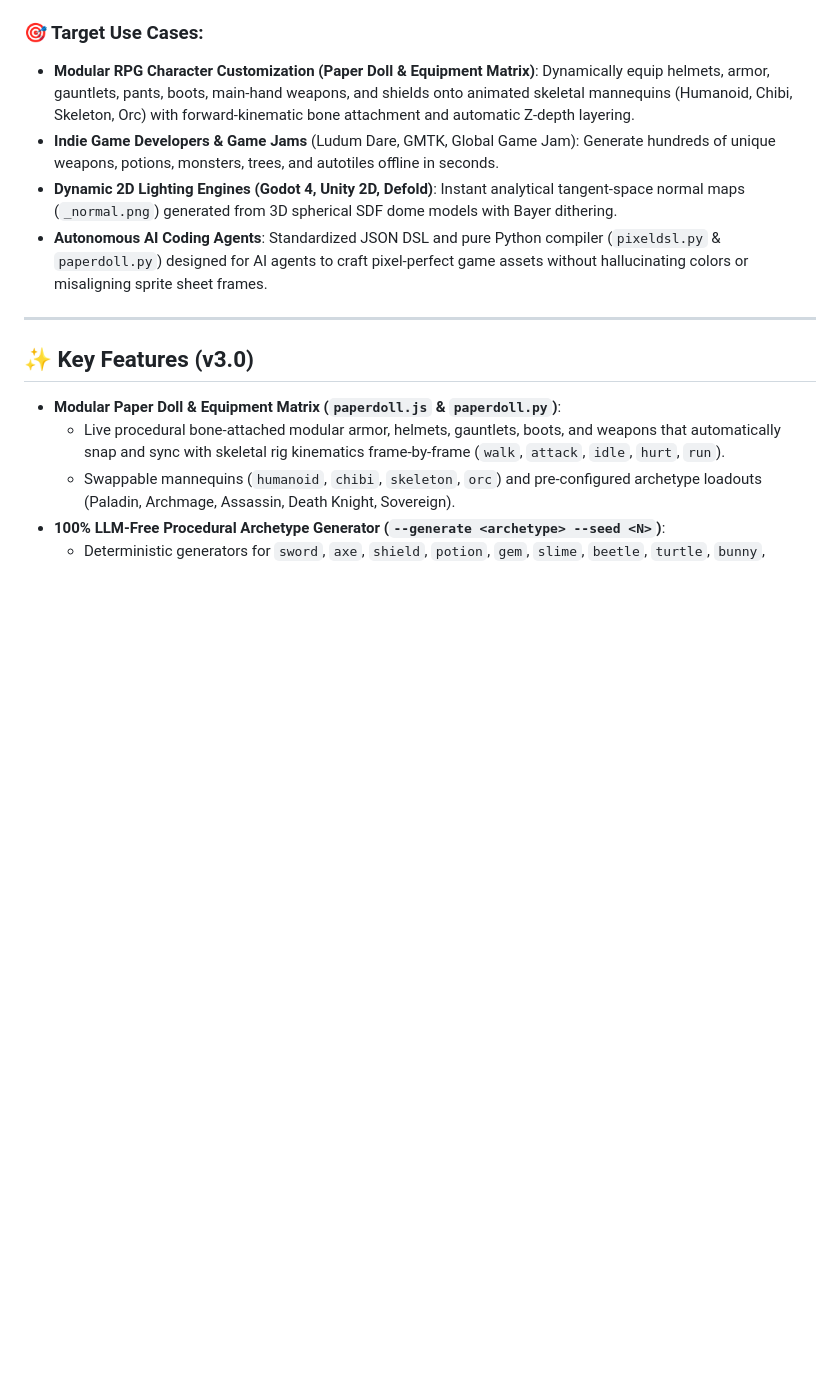
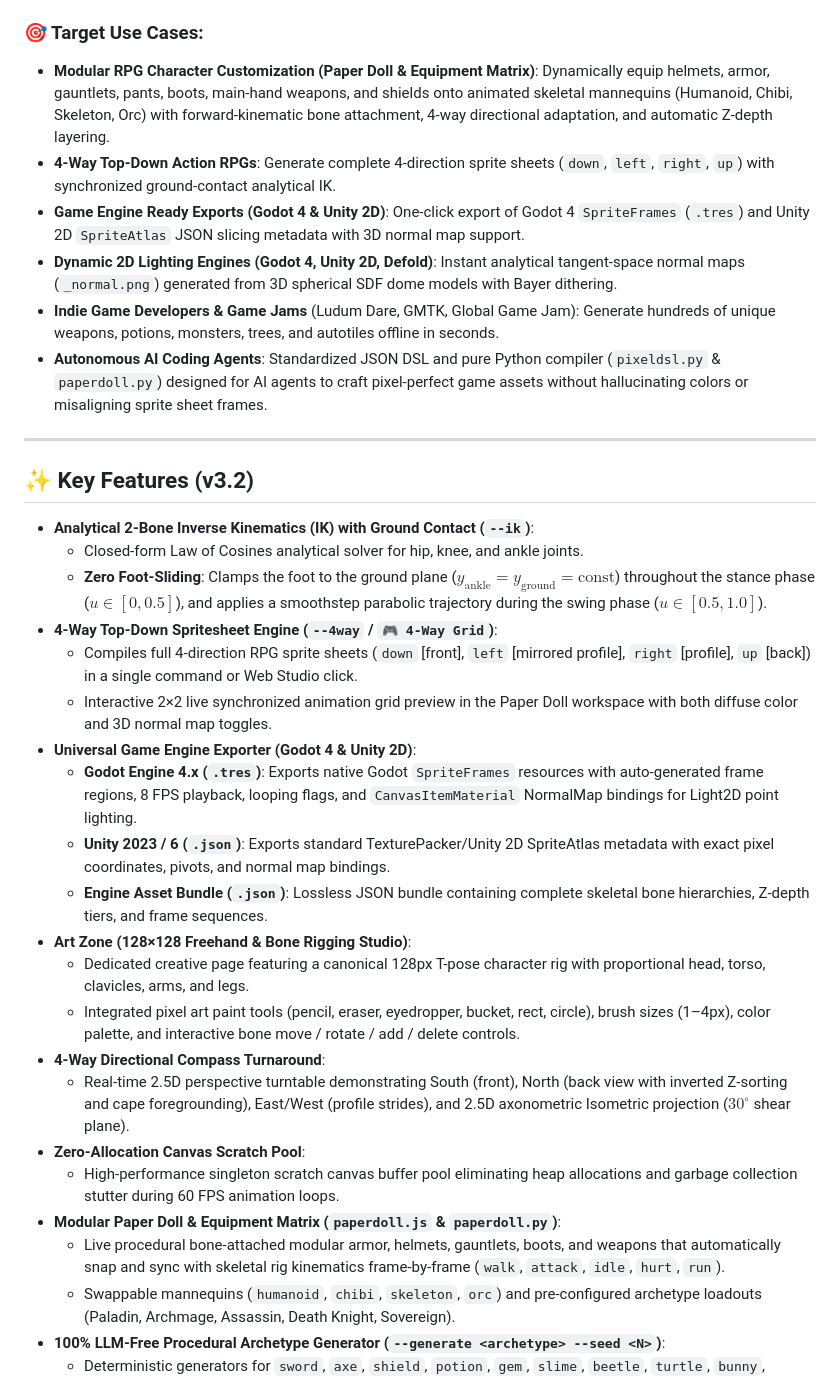
Before and after one commit to revomarkone-max/PIXELDSLSTUDIO, a Markdown page: README.md, the part around one of its changes. Rendered like a GitHub page; blank space fills up the shorter version.

```diff
--- a/README.md
+++ b/README.md
@@ -28,15 +28,34 @@ pixel-art, pixelart, procedural-generation, gamedev, indie-game, godot, godot4,
 `#pixelart` `#pixelartgenerator` `#gamedev` `#indiedev` `#proceduralgeneration` `#pcg` `#godotengine` `#godot4` `#unity2d` `#spritesheet` `#gamedevelopment` `#skeletalanimation` `#paperdoll` `#modulararmor` `#normalmaps` `#2dlighting` `#roguelikedev` `#rpgmaker` `#pixelartist` `#indiegame`
 
 ### 🎯 Target Use Cases:
-- **Modular RPG Character Customization (Paper Doll & Equipment Matrix)**: Dynamically equip helmets, armor, gauntlets, pants, boots, main-hand weapons, and shields onto animated skeletal mannequins (Humanoid, Chibi, Skeleton, Orc) with forward-kinematic bone attachment and automatic Z-depth layering.
+- **Modular RPG Character Customization (Paper Doll & Equipment Matrix)**: Dynamically equip helmets, armor, gauntlets, pants, boots, main-hand weapons, and shields onto animated skeletal mannequins (Humanoid, Chibi, Skeleton, Orc) with forward-kinematic bone attachment, 4-way directional adaptation, and automatic Z-depth layering.
+- **4-Way Top-Down Action RPGs**: Generate complete 4-direction sprite sheets (`down`, `left`, `right`, `up`) with synchronized ground-contact analytical IK.
+- **Game Engine Ready Exports (Godot 4 & Unity 2D)**: One-click export of Godot 4 `SpriteFrames` (`.tres`) and Unity 2D `SpriteAtlas` JSON slicing metadata with 3D normal map support.
+- **Dynamic 2D Lighting Engines (Godot 4, Unity 2D, Defold)**: Instant analytical tangent-space normal maps (`_normal.png`) generated from 3D spherical SDF dome models with Bayer dithering.
 - **Indie Game Developers & Game Jams** (Ludum Dare, GMTK, Global Game Jam): Generate hundreds of unique weapons, potions, monsters, trees, and autotiles offline in seconds.
-- **Dynamic 2D Lighting Engines (Godot 4, Unity 2D, Defold)**: Instant analytical tangent-space normal maps (`_normal.png`) generated from 3D spherical SDF dome models with Bayer dithering.
 - **Autonomous AI Coding Agents**: Standardized JSON DSL and pure Python compiler (`pixeldsl.py` & `paperdoll.py`) designed for AI agents to craft pixel-perfect game assets without hallucinating colors or misaligning sprite sheet frames.
 
 ---
 
-## ✨ Key Features (v3.0)
+## ✨ Key Features (v3.2)
 
+- **Analytical 2-Bone Inverse Kinematics (IK) with Ground Contact (`--ik`)**:
+  - Closed-form Law of Cosines analytical solver for hip, knee, and ankle joints.
+  - **Zero Foot-Sliding**: Clamps the foot to the ground plane ($y_{\text{ankle}} = y_{\text{ground}} = \text{const}$) throughout the stance phase ($u \in [0, 0.5]$), and applies a smoothstep parabolic trajectory during the swing phase ($u \in [0.5, 1.0]$).
+- **4-Way Top-Down Spritesheet Engine (`--4way` / `🎮 4-Way Grid`)**:
+  - Compiles full 4-direction RPG sprite sheets (`down` [front], `left` [mirrored profile], `right` [profile], `up` [back]) in a single command or Web Studio click.
+  - Interactive 2×2 live synchronized animation grid preview in the Paper Doll workspace with both diffuse color and 3D normal map toggles.
+- **Universal Game Engine Exporter (Godot 4 & Unity 2D)**:
+  - **Godot Engine 4.x (`.tres`)**: Exports native Godot `SpriteFrames` resources with auto-generated frame regions, 8 FPS playback, looping flags, and `CanvasItemMaterial` NormalMap bindings for Light2D point lighting.
+  - **Unity 2023 / 6 (`.json`)**: Exports standard TexturePacker/Unity 2D SpriteAtlas metadata with exact pixel coordinates, pivots, and normal map bindings.
+  - **Engine Asset Bundle (`.json`)**: Lossless JSON bundle containing complete skeletal bone hierarchies, Z-depth tiers, and frame sequences.
+- **Art Zone (128×128 Freehand & Bone Rigging Studio)**:
+  - Dedicated creative page featuring a canonical 128px T-pose character rig with proportional head, torso, clavicles, arms, and legs.
+  - Integrated pixel art paint tools (pencil, eraser, eyedropper, bucket, rect, circle), brush sizes (1–4px), color palette, and interactive bone move / rotate / add / delete controls.
+- **4-Way Directional Compass Turnaround**:
+  - Real-time 2.5D perspective turntable demonstrating South (front), North (back view with inverted Z-sorting and cape foregrounding), East/West (profile strides), and 2.5D axonometric Isometric projection ($30^\circ$ shear plane).
+- **Zero-Allocation Canvas Scratch Pool**:
+  - High-performance singleton scratch canvas buffer pool eliminating heap allocations and garbage collection stutter during 60 FPS animation loops.
 - **Modular Paper Doll & Equipment Matrix (`paperdoll.js` & `paperdoll.py`)**:
   - Live procedural bone-attached modular armor, helmets, gauntlets, boots, and weapons that automatically snap and sync with skeletal rig kinematics frame-by-frame (`walk`, `attack`, `idle`, `hurt`, `run`).
   - Swappable mannequins (`humanoid`, `chibi`, `skeleton`, `orc`) and pre-configured archetype loadouts (Paladin, Archmage, Assassin, Death Knight, Sovereign).
```
Also changed, not shown: other parts of README.md (+18 -18 lines), SKILL.md (+3 -0 lines), game_ready/paladin_walk_down.png (added), game_ready/paladin_walk_down_sheet.png (added), 7 other files.
